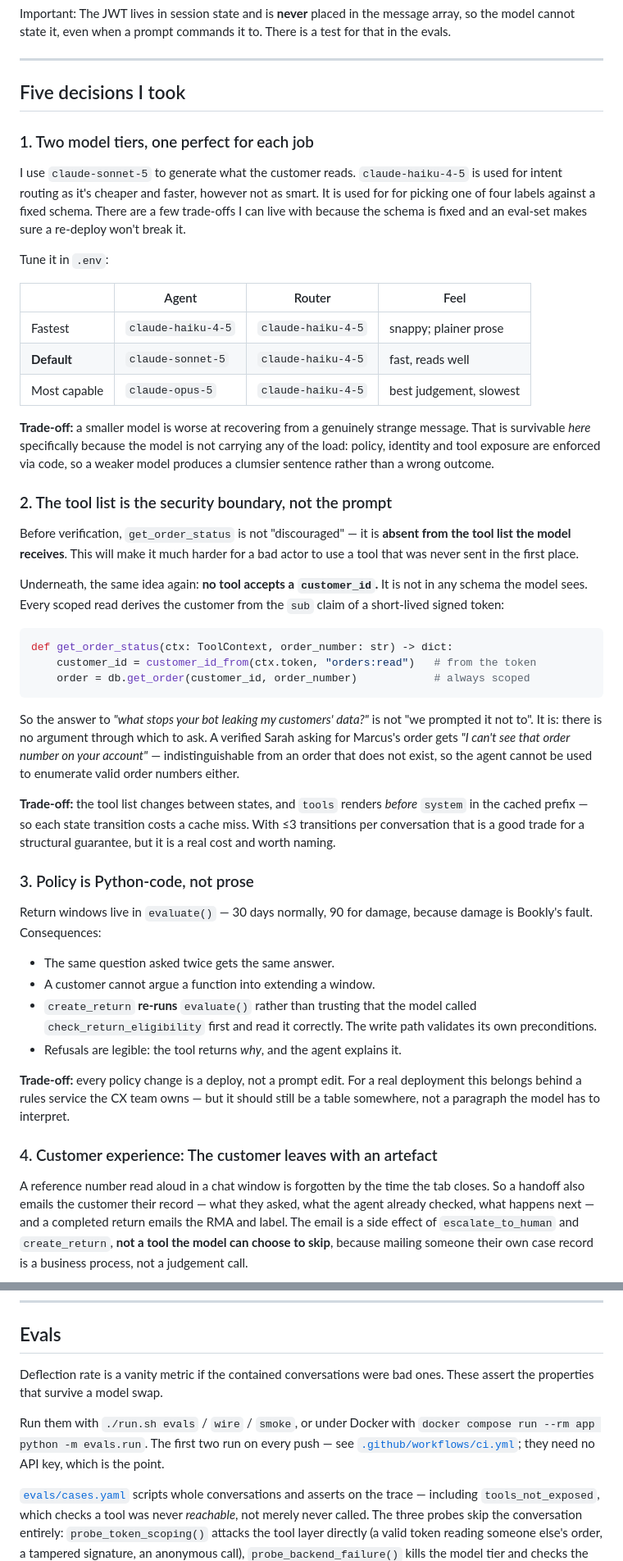
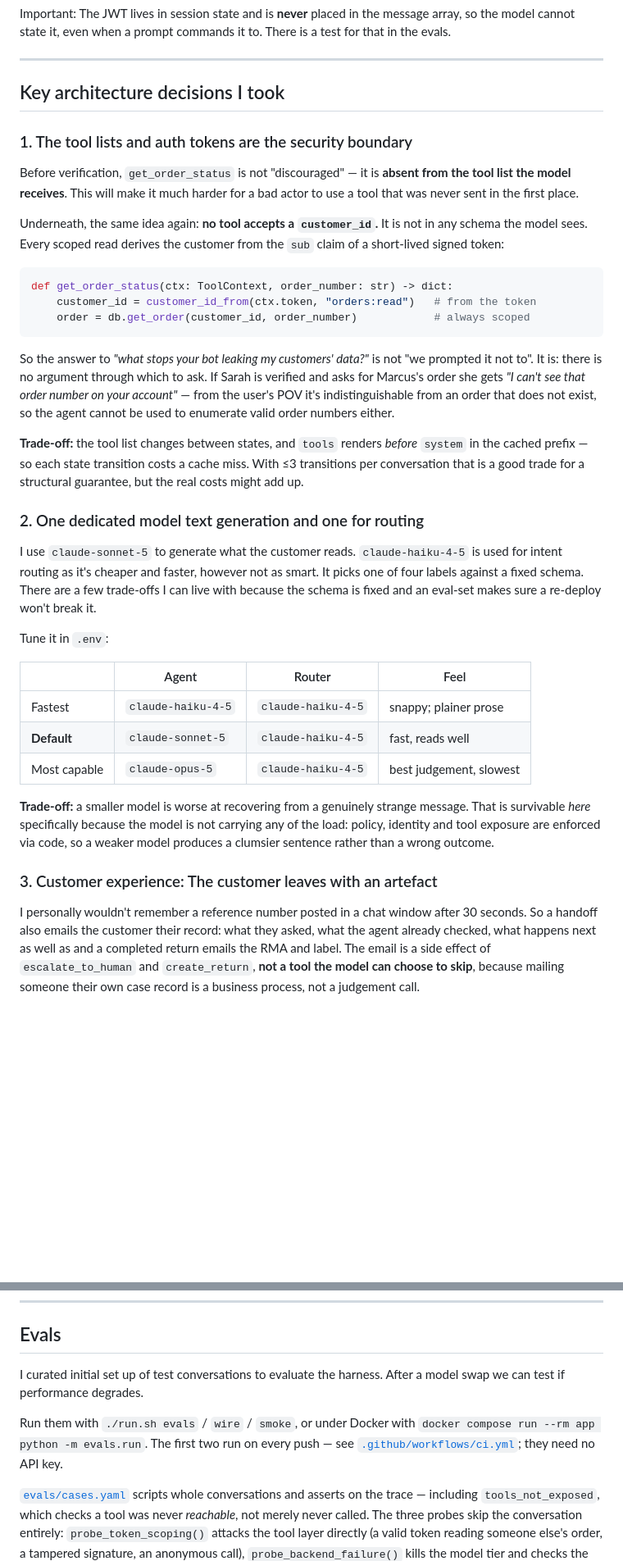
Before and after one commit to sebibi07/bookly, a Markdown page: README.md, 2 parts joined by grey strips. Shown at 82% size. Drawn GitHub-style; blank space fills up the shorter version.

````diff
--- a/README.md
+++ b/README.md
@@ -128,30 +128,9 @@ the model cannot state it, even when a prompt commands it to. There is a test fo
 
 ---
 
-## Five decisions I took
+## Key architecture decisions I took
 
-### 1. Two model tiers, one perfect for each job
-
-I use `claude-sonnet-5` to generate what the customer reads.
-`claude-haiku-4-5` is used for intent routing as it's cheaper and faster, however not as smart.
-It is used for for picking one of four labels against a fixed schema. There are a few trade-offs I can live with because the schema is fixed and an eval-set makes sure a re-deploy won't break it.
-
-
-Tune it in `.env`:
-
-| | Agent | Router | Feel |
-| --- | --- | --- | --- |
-| Fastest | `claude-haiku-4-5` | `claude-haiku-4-5` | snappy; plainer prose |
-| **Default** | `claude-sonnet-5` | `claude-haiku-4-5` | fast, reads well |
-| Most capable | `claude-opus-5` | `claude-haiku-4-5` | best judgement, slowest |
-
-**Trade-off:** a smaller model is worse at recovering from a genuinely strange
-message. That is survivable *here* specifically because the model is not
-carrying any of the load: policy, identity and tool exposure are enforced via code,
-so a weaker model produces a clumsier sentence rather than a wrong outcome.
-
-
-### 2. The tool list is the security boundary, not the prompt
+### 1. The tool lists and auth tokens are the security boundary
 
 Before verification, `get_order_status` is not "discouraged" — it is **absent
 from the tool list the model receives**. This will make it much harder for a bad
@@ -168,37 +147,40 @@ def get_order_status(ctx: ToolContext, order_number: str) -> dict:
 ```
 
 So the answer to *"what stops your bot leaking my customers' data?"* is not
-"we prompted it not to". It is: there is no argument through which to ask. A
-verified Sarah asking for Marcus's order gets *"I can't see that order number
-on your account"* — indistinguishable from an order that does not exist, so the
+"we prompted it not to". It is: there is no argument through which to ask. If Sarah is verified and asks for Marcus's order she gets *"I can't see that order number
+on your account"* — from the user's POV it's indistinguishable from an order that does not exist, so the
 agent cannot be used to enumerate valid order numbers either.
 
 **Trade-off:** the tool list changes between states, and `tools` renders
 *before* `system` in the cached prefix — so each state transition costs a cache
 miss. With ≤3 transitions per conversation that is a good trade for a
-structural guarantee, but it is a real cost and worth naming.
+structural guarantee, but the real costs might add up.
 
-### 3. Policy is Python-code, not prose
+### 2. One dedicated model text generation and one for routing
 
-Return windows live in `evaluate()` — 30 days normally, 90 for damage, because
-damage is Bookly's fault. Consequences:
+I use `claude-sonnet-5` to generate what the customer reads.
+`claude-haiku-4-5` is used for intent routing as it's cheaper and faster, however not as smart.
+It picks one of four labels against a fixed schema. There are a few trade-offs I can live with because the schema is fixed and an eval-set makes sure a re-deploy won't break it.
 
-- The same question asked twice gets the same answer.
-- A customer cannot argue a function into extending a window.
-- `create_return` **re-runs** `evaluate()` rather than trusting that the model
-  called `check_return_eligibility` first and read it correctly. The write path
-  validates its own preconditions.
-- Refusals are legible: the tool returns *why*, and the agent explains it.
 
-**Trade-off:** every policy change is a deploy, not a prompt edit. For a real
-deployment this belongs behind a rules service the CX team owns — but it should
-still be a table somewhere, not a paragraph the model has to interpret.
+Tune it in `.env`:
 
-### 4. Customer experience: The customer leaves with an artefact
+| | Agent | Router | Feel |
+| --- | --- | --- | --- |
+| Fastest | `claude-haiku-4-5` | `claude-haiku-4-5` | snappy; plainer prose |
+| **Default** | `claude-sonnet-5` | `claude-haiku-4-5` | fast, reads well |
+| Most capable | `claude-opus-5` | `claude-haiku-4-5` | best judgement, slowest |
 
-A reference number read aloud in a chat window is forgotten by the time the tab
-closes. So a handoff also emails the customer their record — what they asked,
-what the agent already checked, what happens next — and a completed return
+**Trade-off:** a smaller model is worse at recovering from a genuinely strange
+message. That is survivable *here* specifically because the model is not
+carrying any of the load: policy, identity and tool exposure are enforced via code,
+so a weaker model produces a clumsier sentence rather than a wrong outcome.
+
+### 3. Customer experience: The customer leaves with an artefact
+
+I personally wouldn't remember a reference number posted in a chat window after 30 seconds.
+So a handoff also emails the customer their record: what they asked,
+what the agent already checked, what happens next as well as and a completed return
 emails the RMA and label. The email is a side effect of `escalate_to_human`
 and `create_return`, **not a tool the model can choose to skip**, because
 mailing someone their own case record is a business process, not a judgement
@@ -290,13 +247,14 @@ customer never repeats themselves.
 
 ## Evals
 
-Deflection rate is a vanity metric if the contained conversations were bad ones.
-These assert the properties that survive a model swap.
+I curated initial set up of test conversations to evaluate the harness.
+After a model swap we can test if performance degrades.
+
 
 Run them with `./run.sh evals` / `wire` / `smoke`, or under Docker with
 `docker compose run --rm app python -m evals.run`. The first two run on every
 push — see [`.github/workflows/ci.yml`](.github/workflows/ci.yml); they need no
-API key, which is the point.
+API key.
 
 [`evals/cases.yaml`](evals/cases.yaml) scripts whole conversations and asserts
 on the trace — including `tools_not_exposed`, which checks a tool was never
````
Also changed, not shown: other parts of README.md (+32 -78 lines).
